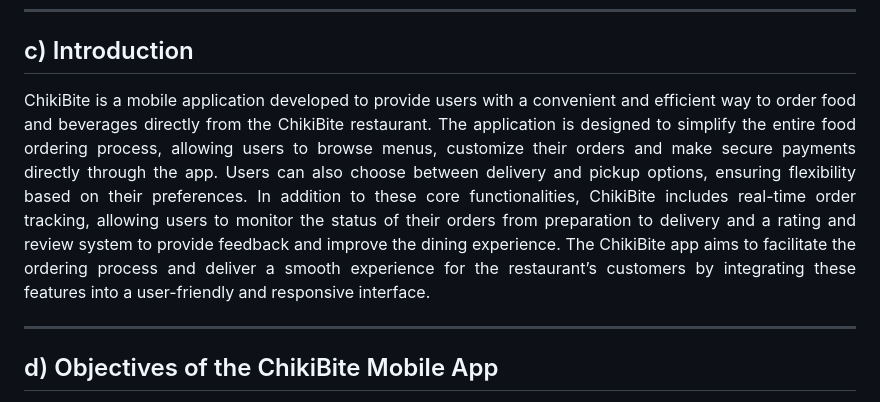
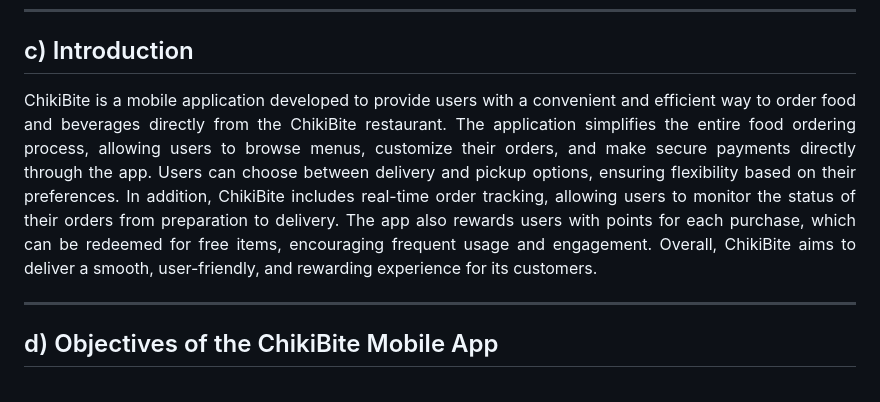
Before and after one commit to marziq/ChikiBite, a Markdown page: README.md, the part around the change. Rendered like a GitHub page.

Commit message:
Update intorduction kt readme

```diff
--- a/README.md
+++ b/README.md
@@ -18,7 +18,7 @@ ChikiBite – Food Ordering Mobile Application
 
 ## c) Introduction
 
-<p align="justify"> ChikiBite is a mobile application developed to provide users with a convenient and efficient way to order food and beverages directly from the ChikiBite restaurant. The application is designed to simplify the entire food ordering process, allowing users to browse menus, customize their orders and make secure payments directly through the app. Users can also choose between delivery and pickup options, ensuring flexibility based on their preferences. In addition to these core functionalities, ChikiBite includes real-time order tracking, allowing users to monitor the status of their orders from preparation to delivery and a rating and review system to provide feedback and improve the dining experience. The ChikiBite app aims to facilitate the ordering process and deliver a smooth experience for the restaurant’s customers by integrating these features into a user-friendly and responsive interface. </p>
+<p align="justify"> ChikiBite is a mobile application developed to provide users with a convenient and efficient way to order food and beverages directly from the ChikiBite restaurant. The application simplifies the entire food ordering process, allowing users to browse menus, customize their orders, and make secure payments directly through the app. Users can choose between delivery and pickup options, ensuring flexibility based on their preferences. In addition, ChikiBite includes real-time order tracking, allowing users to monitor the status of their orders from preparation to delivery. The app also rewards users with points for each purchase, which can be redeemed for free items, encouraging frequent usage and engagement. Overall, ChikiBite aims to deliver a smooth, user-friendly, and rewarding experience for its customers.</p>
 
 ---
 
```
